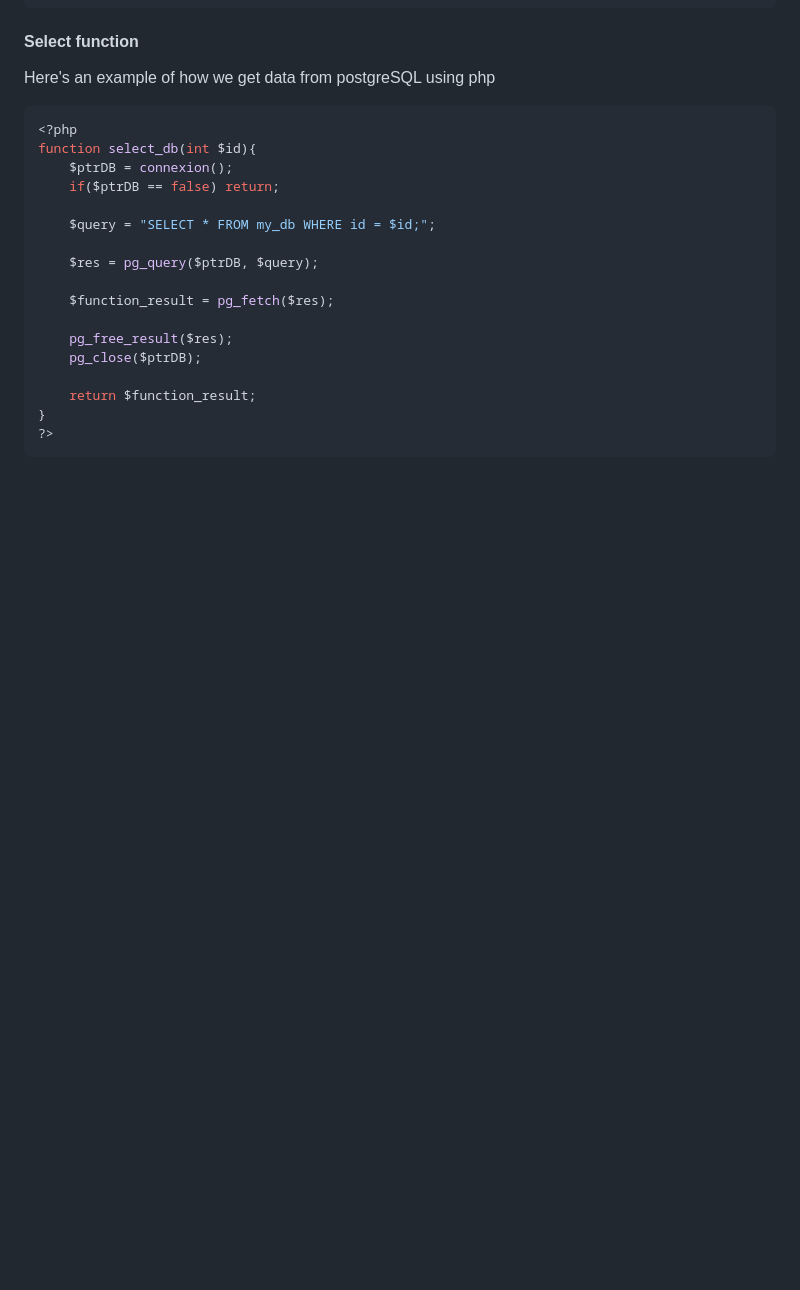
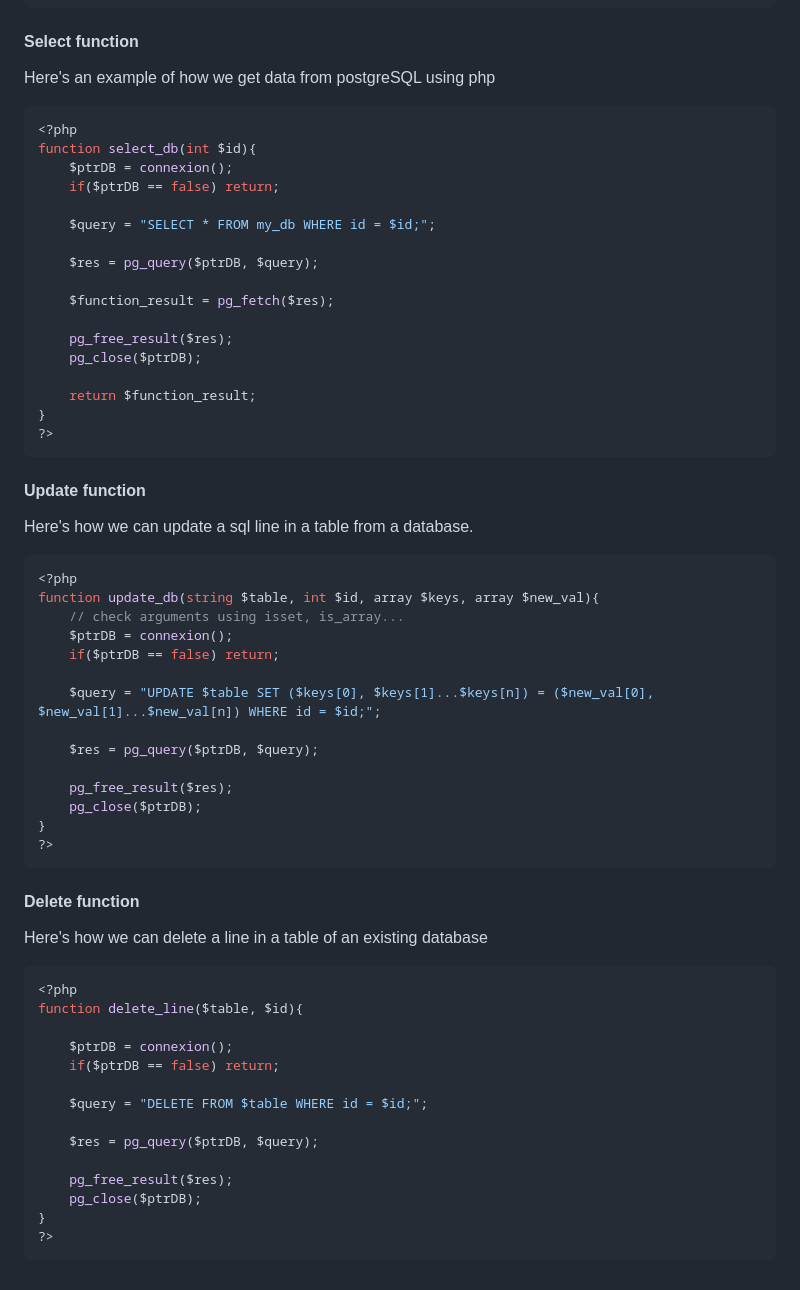
Before and after one commit to antoineMontier/PHP_learning, a Markdown page: README.md, the part around one of its changes. Drawn GitHub-style; blank space fills up the shorter version.

Commit message:
studyied pg functions (communication between php and postgreSQL

````diff
--- a/README.md
+++ b/README.md
@@ -516,4 +519,41 @@ function select_db(int $id){
 ?>
 ```
 
-####
+#### Update function
+Here's how we can update a sql line in a table from a database.
+```php
+<?php
+function update_db(string $table, int $id, array $keys, array $new_val){
+    // check arguments using isset, is_array...
+    $ptrDB = connexion();
+    if($ptrDB == false) return;
+
+    $query = "UPDATE $table SET ($keys[0], $keys[1]...$keys[n]) = ($new_val[0], $new_val[1]...$new_val[n]) WHERE id = $id;";
+
+    $res = pg_query($ptrDB, $query);
+
+    pg_free_result($res);
+    pg_close($ptrDB);
+}
+?>
+```
+
+#### Delete function
+Here's how we can delete a line in a table of an existing database
+
+```php
+<?php
+function delete_line($table, $id){
+
+    $ptrDB = connexion();
+    if($ptrDB == false) return;
+
+    $query = "DELETE FROM $table WHERE id = $id;";
+
+    $res = pg_query($ptrDB, $query);
+
+    pg_free_result($res);
+    pg_close($ptrDB);
+}
+?>
+```
````
Also changed, not shown: other parts of README.md (+4 -1 lines).
